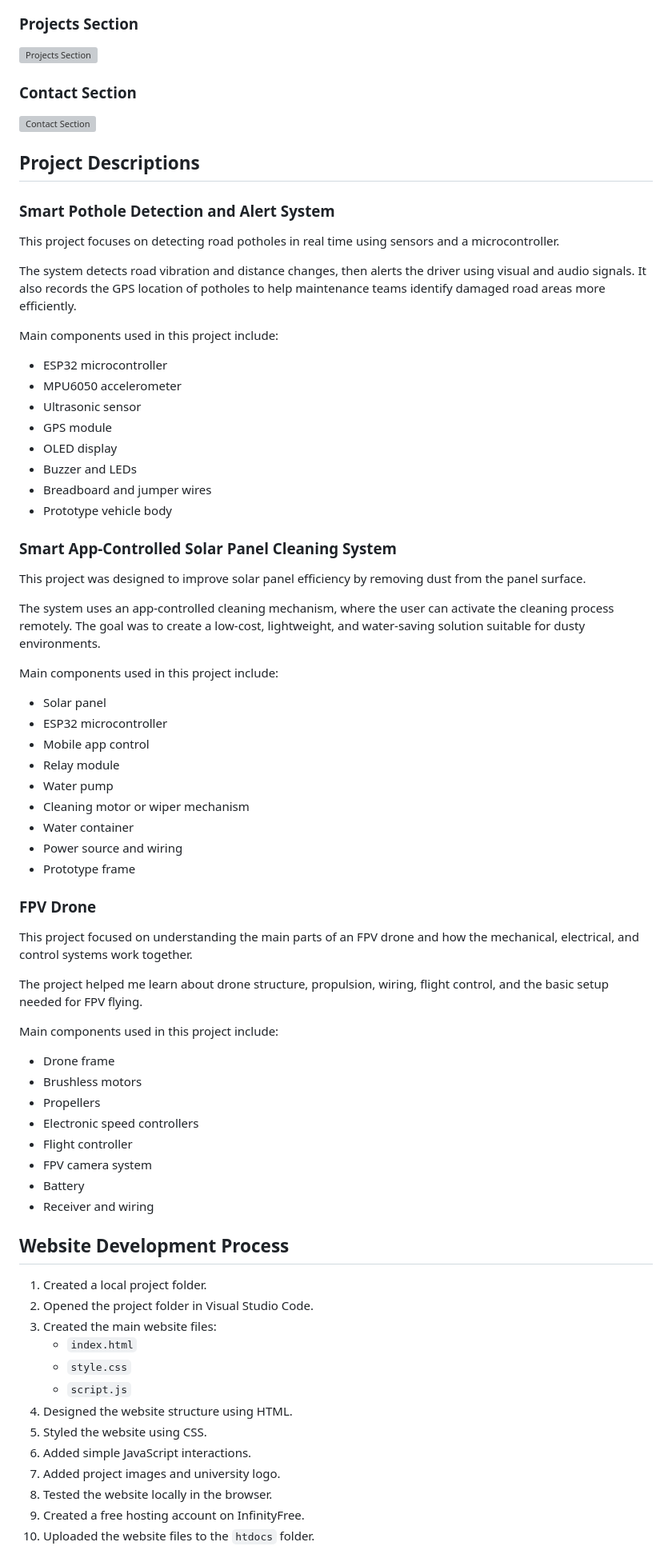
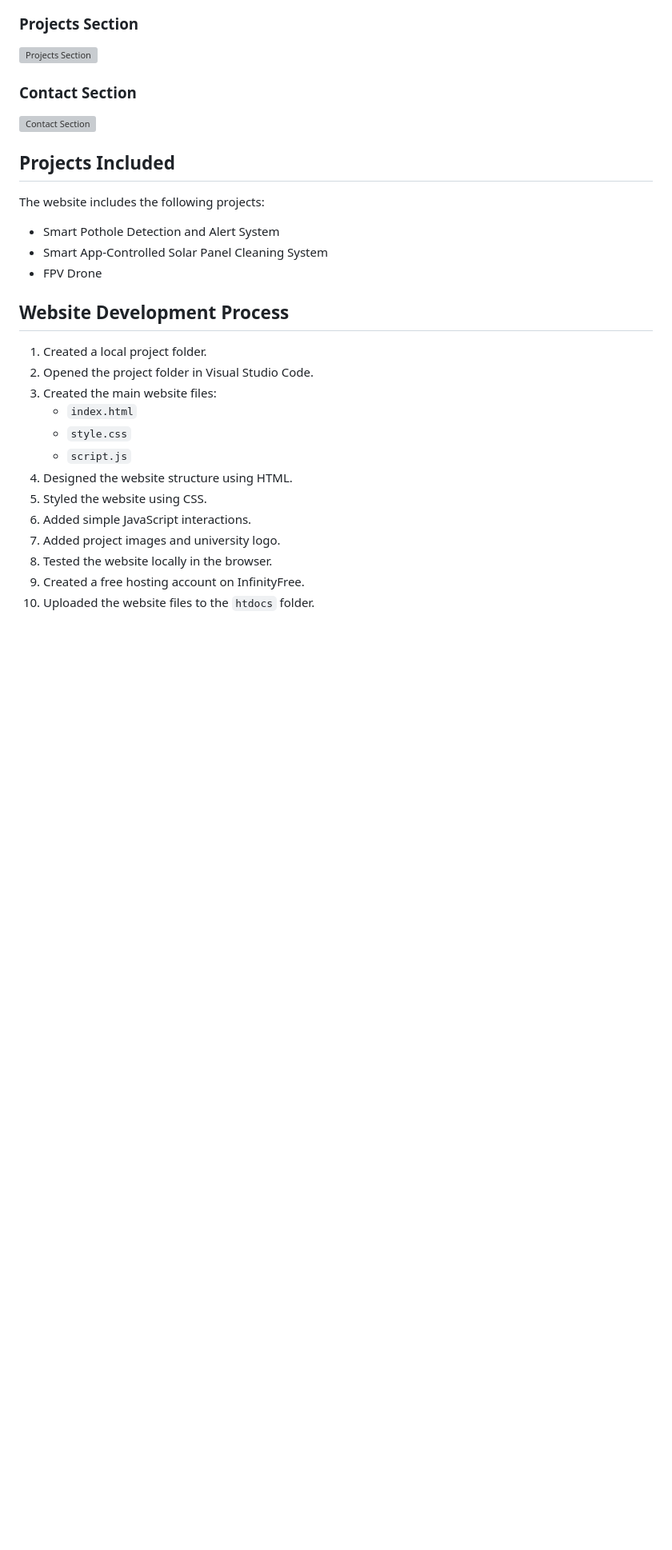
Before and after one commit to Mllix0/Summer-Training-Program, a Markdown page: Web-Development/Task-1-Personal-Website/README.md, the part around the change. Shown at 80% size. GitHub-like rendering; blank space fills up the shorter version; grey boxes are pictures that could not be loaded.

Commit message:
Revise project descriptions in README.md
Updated project descriptions to include a summary of projects included in the website.

```diff
--- a/Web-Development/Task-1-Personal-Website/README.md
+++ b/Web-Development/Task-1-Personal-Website/README.md
@@ -93,59 +93,13 @@ The website includes the following sections:
 
 ![Contact Section](./files/website-contact.png)
 
-## Project Descriptions
+## Projects Included
 
-### Smart Pothole Detection and Alert System
+The website includes the following projects:
 
-This project focuses on detecting road potholes in real time using sensors and a microcontroller.
-
-The system detects road vibration and distance changes, then alerts the driver using visual and audio signals. It also records the GPS location of potholes to help maintenance teams identify damaged road areas more efficiently.
-
-Main components used in this project include:
-
-- ESP32 microcontroller
-- MPU6050 accelerometer
-- Ultrasonic sensor
-- GPS module
-- OLED display
-- Buzzer and LEDs
-- Breadboard and jumper wires
-- Prototype vehicle body
-
-### Smart App-Controlled Solar Panel Cleaning System
-
-This project was designed to improve solar panel efficiency by removing dust from the panel surface.
-
-The system uses an app-controlled cleaning mechanism, where the user can activate the cleaning process remotely. The goal was to create a low-cost, lightweight, and water-saving solution suitable for dusty environments.
-
-Main components used in this project include:
-
-- Solar panel
-- ESP32 microcontroller
-- Mobile app control
-- Relay module
-- Water pump
-- Cleaning motor or wiper mechanism
-- Water container
-- Power source and wiring
-- Prototype frame
-
-### FPV Drone
-
-This project focused on understanding the main parts of an FPV drone and how the mechanical, electrical, and control systems work together.
-
-The project helped me learn about drone structure, propulsion, wiring, flight control, and the basic setup needed for FPV flying.
-
-Main components used in this project include:
-
-- Drone frame
-- Brushless motors
-- Propellers
-- Electronic speed controllers
-- Flight controller
-- FPV camera system
-- Battery
-- Receiver and wiring
+- Smart Pothole Detection and Alert System
+- Smart App-Controlled Solar Panel Cleaning System
+- FPV Drone
 
 ## Website Development Process
 
```
